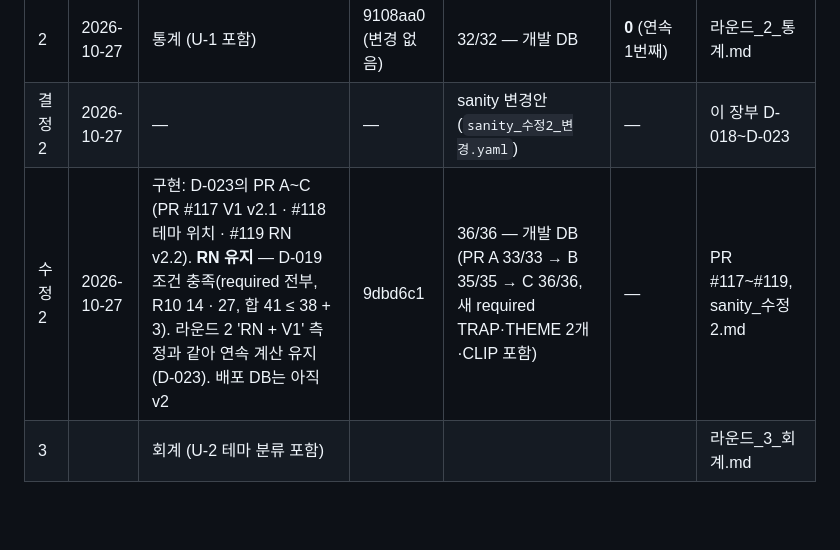
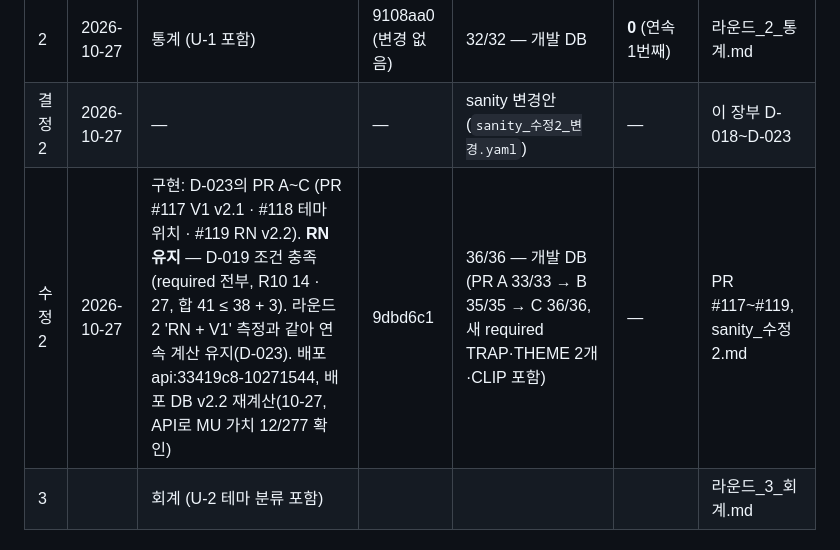
Before and after one commit to Hunseokc/ax_class_semiproject, a Markdown page: 개발산출물/매력도_검토/검토_장부.md, the part around the change. Rendered like a GitHub page; blank space fills up the shorter version.

```diff
--- a/개발산출물/매력도_검토/검토_장부.md
+++ b/개발산출물/매력도_검토/검토_장부.md
@@ -27,7 +27,7 @@
 | 수정 1 | 2026-10-27 | 구현: D-011의 PR 1~6 (PR #115, 배포 api:7c2248d-10271134) | 9108aa0 | 32/32 — 개발 DB (R9는 D-014로 재무 없는 해외 상장 13종목을 따로 표시) | — | PR #115, sanity_수정1.md |
 | 2 | 2026-10-27 | 통계 (U-1 포함) | 9108aa0 (변경 없음) | 32/32 — 개발 DB | **0** (연속 1번째) | 라운드_2_통계.md |
 | 결정 2 | 2026-10-27 | — | — | sanity 변경안(`sanity_수정2_변경.yaml`) | — | 이 장부 D-018~D-023 |
-| 수정 2 | 2026-10-27 | 구현: D-023의 PR A~C (PR #117 V1 v2.1 · #118 테마 위치 · #119 RN v2.2). **RN 유지** — D-019 조건 충족(required 전부, R10 14 · 27, 합 41 ≤ 38 + 3). 라운드 2 'RN + V1' 측정과 같아 연속 계산 유지(D-023). 배포 DB는 아직 v2 | 9dbd6c1 | 36/36 — 개발 DB (PR A 33/33 → B 35/35 → C 36/36, 새 required TRAP·THEME 2개·CLIP 포함) | — | PR #117~#119, sanity_수정2.md |
+| 수정 2 | 2026-10-27 | 구현: D-023의 PR A~C (PR #117 V1 v2.1 · #118 테마 위치 · #119 RN v2.2). **RN 유지** — D-019 조건 충족(required 전부, R10 14 · 27, 합 41 ≤ 38 + 3). 라운드 2 'RN + V1' 측정과 같아 연속 계산 유지(D-023). 배포 api:33419c8-10271544, 배포 DB v2.2 재계산(10-27, API로 MU 가치 12/277 확인) | 9dbd6c1 | 36/36 — 개발 DB (PR A 33/33 → B 35/35 → C 36/36, 새 required TRAP·THEME 2개·CLIP 포함) | — | PR #117~#119, sanity_수정2.md |
 | 3 | | 회계 (U-2 테마 분류 포함) | | | | 라운드_3_회계.md |
 
 ## 2. 열린 이슈
```
Also changed, not shown: 개발산출물/operations_guide.md (+8 -1 lines).
